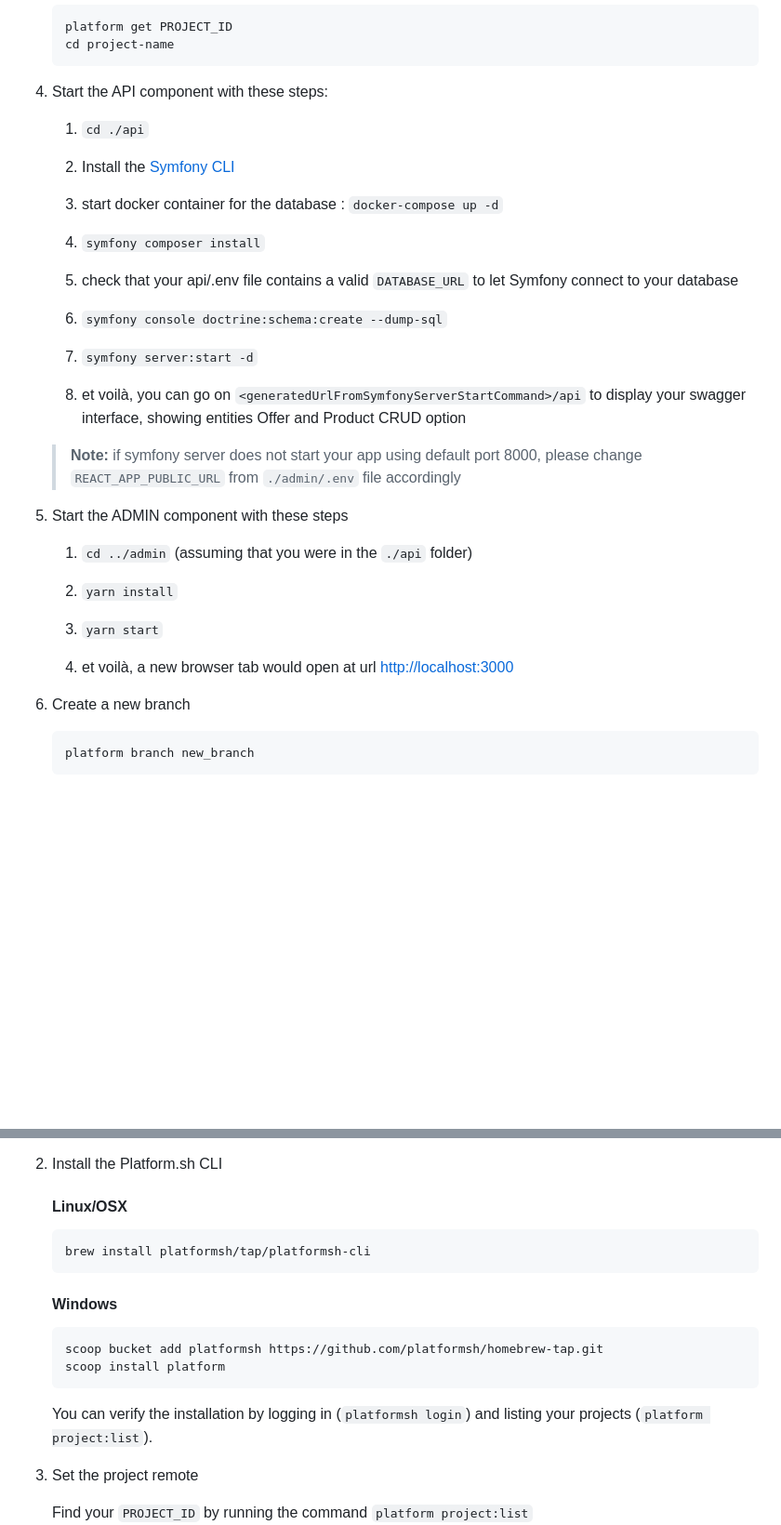
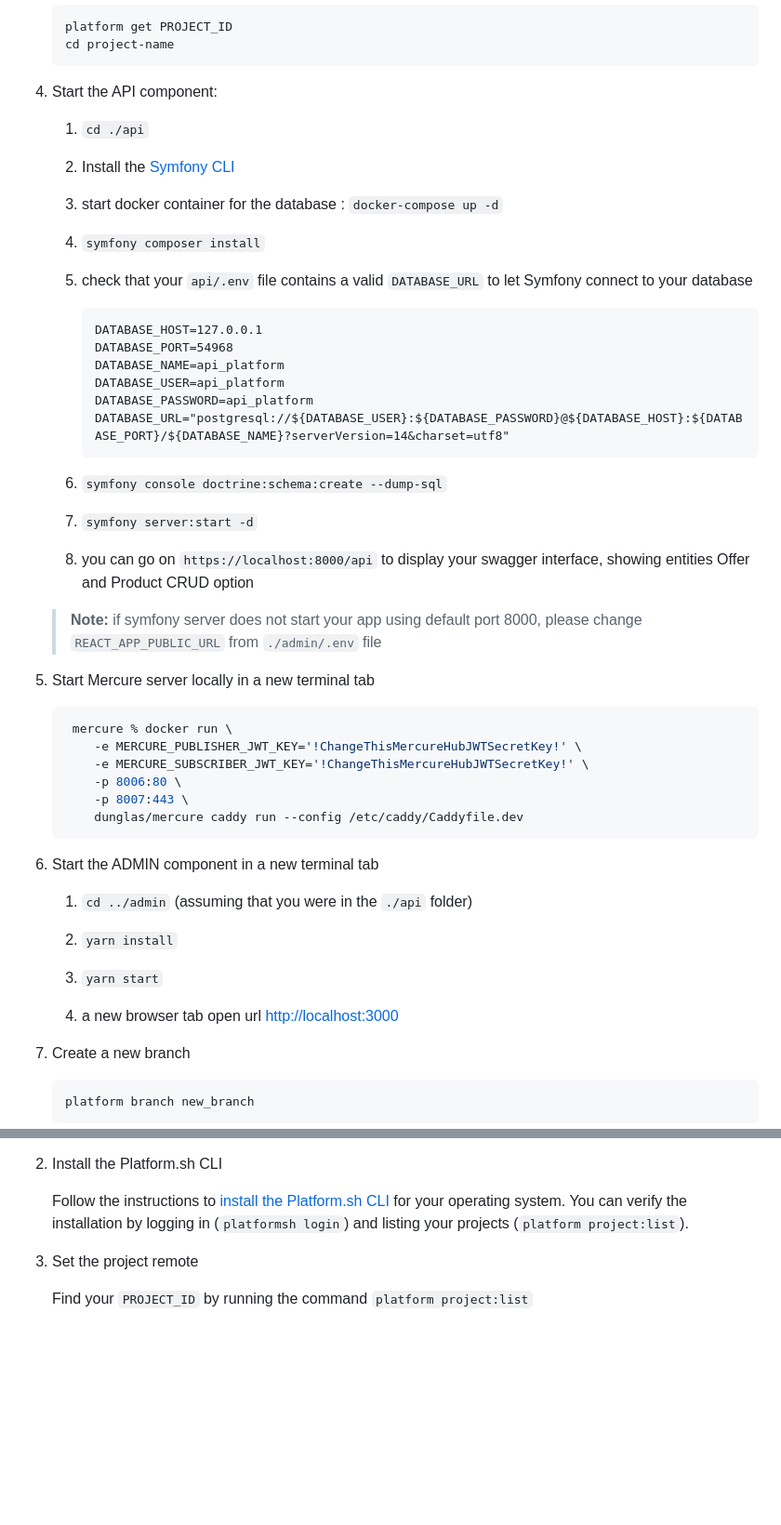
Before and after one commit to platformsh-templates/API-Platform-v3, a Markdown page: README.md, 2 parts joined by grey strips. Shown: that part at 93% size. Rendered like a GitHub page; folded sections open; blank space fills up the shorter version.

Commit message:
README: local dev update

````diff
--- a/README.md
+++ b/README.md
@@ -123,7 +109,8 @@ Each of the options below assume that you have already deployed this template to
    platform get PROJECT_ID
    cd project-name
    ```
-1. Start the API component with these steps:
+
+1. Start the API component:
 
    1. `cd ./api`
 
@@ -133,18 +120,36 @@ Each of the options below assume that you have already deployed this template to
 
    1. `symfony composer install`
 
-   1. check that your api/.env file contains a valid `DATABASE_URL` to let Symfony connect to your database
+   1. check that your `api/.env` file contains a valid `DATABASE_URL` to let Symfony connect to your database
+       ``` {location="./api/.env""}
+       DATABASE_HOST=127.0.0.1
+       DATABASE_PORT=54968
+       DATABASE_NAME=api_platform
+       DATABASE_USER=api_platform
+       DATABASE_PASSWORD=api_platform
+       DATABASE_URL="postgresql://${DATABASE_USER}:${DATABASE_PASSWORD}@${DATABASE_HOST}:${DATABASE_PORT}/${DATABASE_NAME}?serverVersion=14&charset=utf8"
+       ```
 
    1. `symfony console doctrine:schema:create --dump-sql`
 
    1. `symfony server:start -d`
 
-   1. et voilà, you can go on `<generatedUrlFromSymfonyServerStartCommand>/api` to display your swagger interface, showing entities Offer and Product CRUD option
+   1. you can go on `https://localhost:8000/api` to display your swagger interface, showing entities Offer and Product CRUD option
 
    > **Note:**
-   > if symfony server does not start your app using default port 8000, please change `REACT_APP_PUBLIC_URL` from `./admin/.env` file accordingly
+   > if symfony server does not start your app using default port 8000, please change `REACT_APP_PUBLIC_URL` from `./admin/.env` file
 
-1. Start the ADMIN component with these steps
+1. Start Mercure server locally in a new terminal tab
+   ```bash
+    mercure % docker run \
+       -e MERCURE_PUBLISHER_JWT_KEY='!ChangeThisMercureHubJWTSecretKey!' \
+       -e MERCURE_SUBSCRIBER_JWT_KEY='!ChangeThisMercureHubJWTSecretKey!' \
+       -p 8006:80 \
+       -p 8007:443 \
+       dunglas/mercure caddy run --config /etc/caddy/Caddyfile.dev
+   ```
+
+1. Start the ADMIN component in a new terminal tab
 
    1. `cd ../admin` (assuming that you were in the `./api` folder)
 
@@ -152,7 +157,7 @@ Each of the options below assume that you have already deployed this template to
 
    1. `yarn start`
 
-   1. et voilà, a new browser tab would open at url <a href="http://localhost:3000/" target="_blank">http://localhost:3000</a>
+   1. a new browser tab open url <a href="http://localhost:3000/" target="_blank">http://localhost:3000</a>
 
 1. Create a new branch
    ```
@@ -185,19 +190,7 @@ This repository has all the code it needs in order to deploy to Platform.sh.
 
 1. Install the Platform.sh CLI
 
-   #### Linux/OSX
-
-   ```bash
-   brew install platformsh/tap/platformsh-cli
-   ```
-
-   #### Windows
-
-   ```bash
-   scoop bucket add platformsh https://github.com/platformsh/homebrew-tap.git
-   scoop install platform
-   ```
-
+   Follow the instructions to [install the Platform.sh CLI](https://docs.platform.sh/administration/cli.html) for your operating system.
    You can verify the installation by logging in (`platformsh login`) and listing your projects (`platform project:list`).
 
 1. Set the project remote
````
Also changed, not shown: other parts of README.md (+3 -41 lines).
